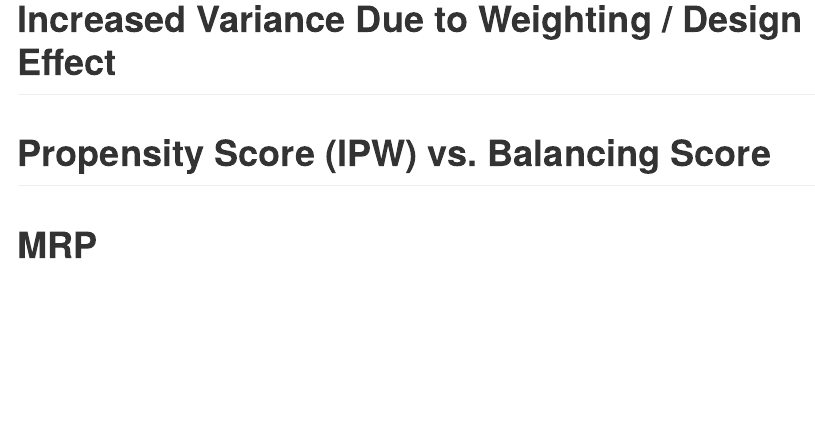
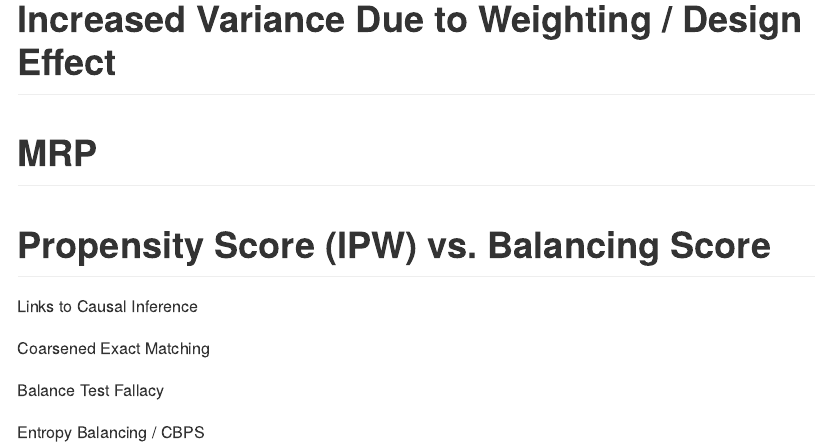
Before and after one commit to kuriwaki/modern-weighting-2021, an R Markdown document (README.Rmd): the page in a window 1100 px wide, from 3410 px down. The pictures show the output file README.md that the author committed with the source, drawn offline in the style of GitHub.

Commit message:
Reorder add subsections

```diff
--- a/README.Rmd
+++ b/README.Rmd
@@ -124,6 +134,10 @@ poll_rake %>%
 
 # Propensity Score (IPW) vs. Balancing Score
 
+Links to Causal Inference
 
+Coarsened Exact Matching
 
-# MRP
+Balance Test Fallacy
+
+Entropy Balancing / CBPS
```
Also changed, not shown: README.md, README.Rmd (10 more changed lines).
